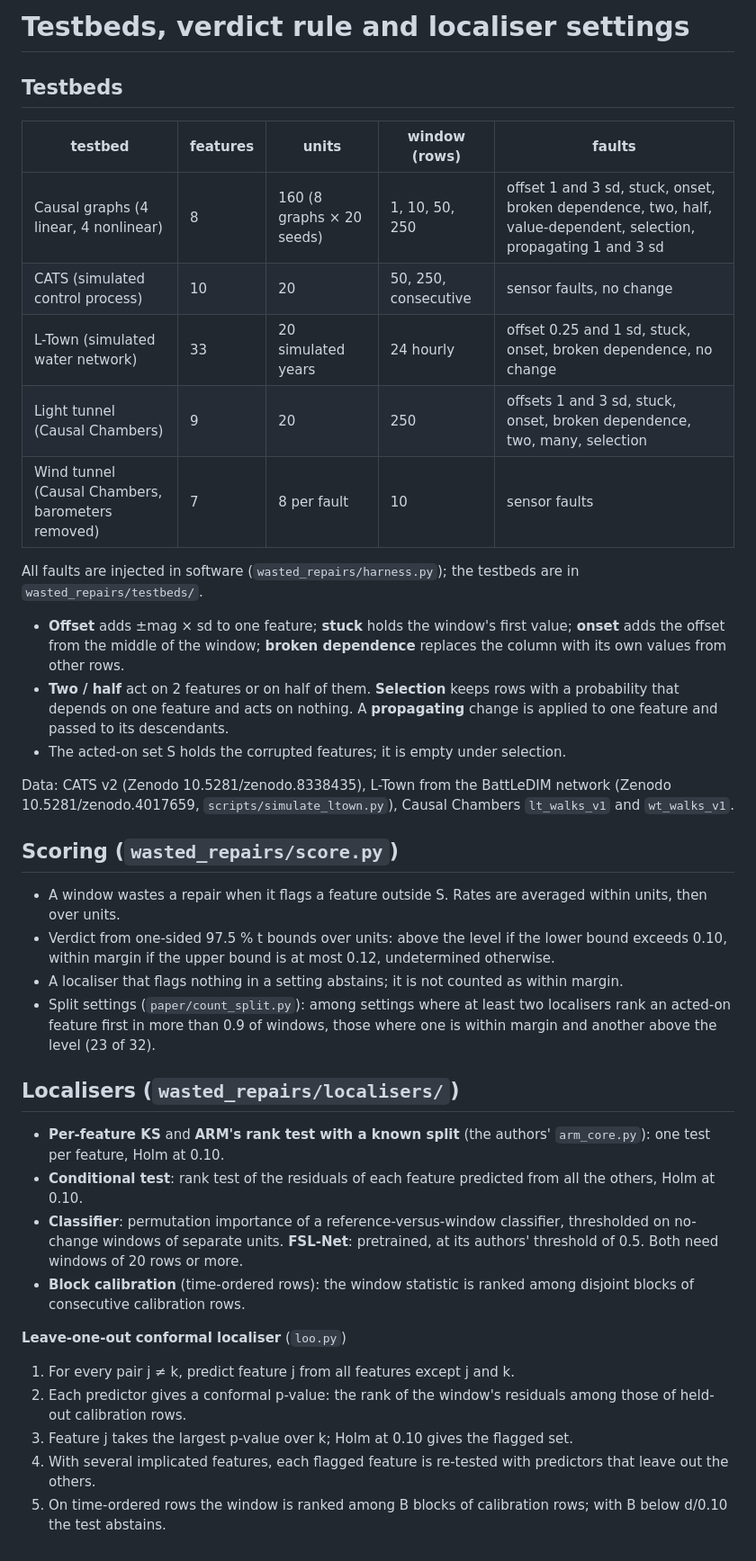
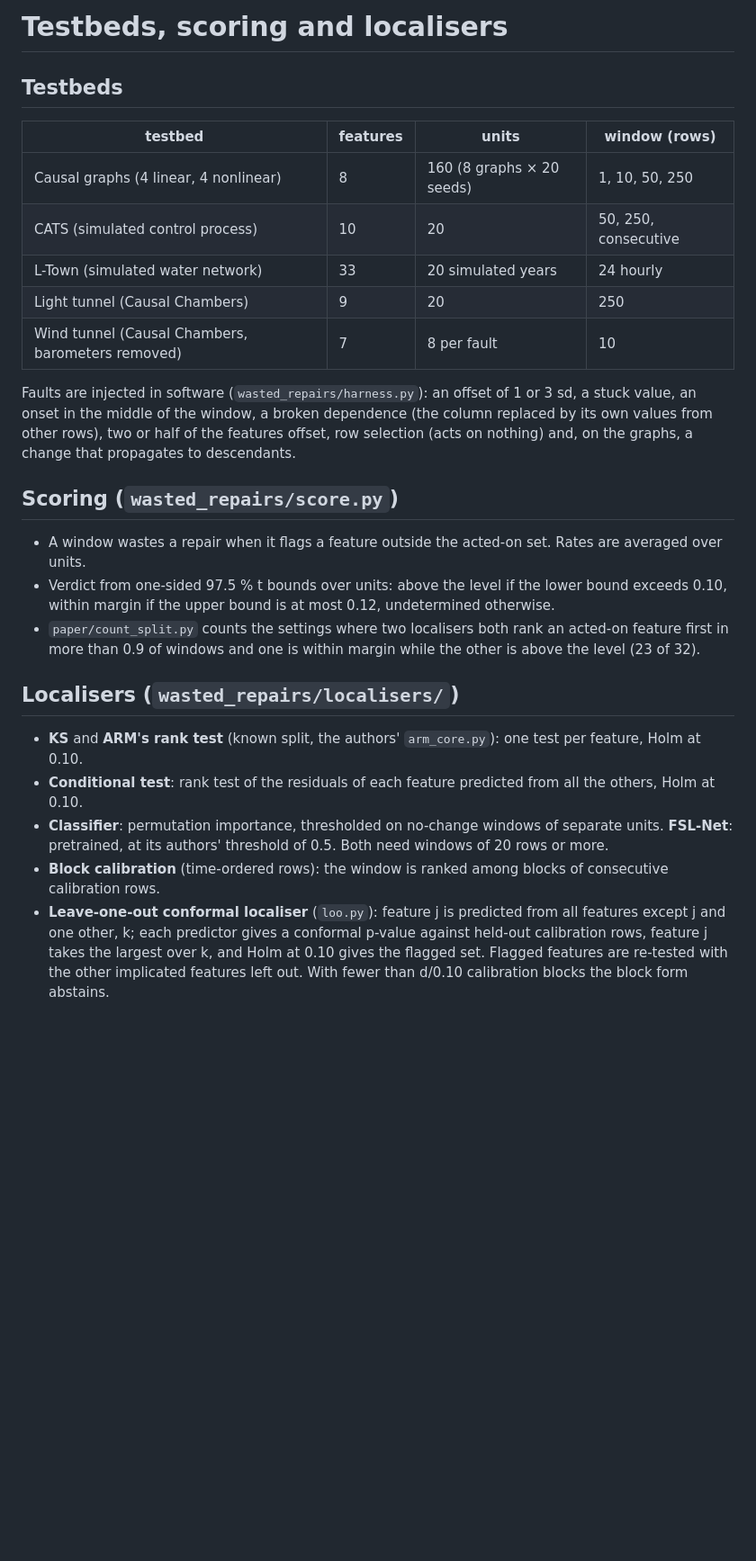
Before and after one commit to jose-melo/good-rankers-wasted-repairs, a Markdown page: DETAILS.md, the part around the change. Shown at 90% size. Drawn GitHub-style; blank space fills up the shorter version.

```diff
--- a/DETAILS.md
+++ b/DETAILS.md
@@ -1,49 +1,35 @@
-# Testbeds, verdict rule and localiser settings
+# Testbeds, scoring and localisers
 
 ## Testbeds
 
-| testbed | features | units | window (rows) | faults |
-|---|---|---|---|---|
-| Causal graphs (4 linear, 4 nonlinear) | 8 | 160 (8 graphs × 20 seeds) | 1, 10, 50, 250 | offset 1 and 3 sd, stuck, onset, broken dependence, two, half, value-dependent, selection, propagating 1 and 3 sd |
-| CATS (simulated control process) | 10 | 20 | 50, 250, consecutive | sensor faults, no change |
-| L-Town (simulated water network) | 33 | 20 simulated years | 24 hourly | offset 0.25 and 1 sd, stuck, onset, broken dependence, no change |
-| Light tunnel (Causal Chambers) | 9 | 20 | 250 | offsets 1 and 3 sd, stuck, onset, broken dependence, two, many, selection |
-| Wind tunnel (Causal Chambers, barometers removed) | 7 | 8 per fault | 10 | sensor faults |
+| testbed | features | units | window (rows) |
+|---|---|---|---|
+| Causal graphs (4 linear, 4 nonlinear) | 8 | 160 (8 graphs × 20 seeds) | 1, 10, 50, 250 |
+| CATS (simulated control process) | 10 | 20 | 50, 250, consecutive |
+| L-Town (simulated water network) | 33 | 20 simulated years | 24 hourly |
+| Light tunnel (Causal Chambers) | 9 | 20 | 250 |
+| Wind tunnel (Causal Chambers, barometers removed) | 7 | 8 per fault | 10 |
 
-All faults are injected in software (`wasted_repairs/harness.py`); the testbeds are in `wasted_repairs/testbeds/`.
-
-- **Offset** adds ±mag × sd to one feature; **stuck** holds the window's first value; **onset** adds the offset from the
-  middle of the window; **broken dependence** replaces the column with its own values from other rows.
-- **Two / half** act on 2 features or on half of them. **Selection** keeps rows with a probability that depends on one
-  feature and acts on nothing. A **propagating** change is applied to one feature and passed to its descendants.
-- The acted-on set S holds the corrupted features; it is empty under selection.
-
-Data: CATS v2 (Zenodo 10.5281/zenodo.8338435), L-Town from the BattLeDIM network (Zenodo 10.5281/zenodo.4017659,
-`scripts/simulate_ltown.py`), Causal Chambers `lt_walks_v1` and `wt_walks_v1`.
+Faults are injected in software (`wasted_repairs/harness.py`): an offset of 1 or 3 sd, a stuck value, an onset in the
+middle of the window, a broken dependence (the column replaced by its own values from other rows), two or half of the
+features offset, row selection (acts on nothing) and, on the graphs, a change that propagates to descendants.
 
 ## Scoring (`wasted_repairs/score.py`)
 
-- A window wastes a repair when it flags a feature outside S. Rates are averaged within units, then over units.
+- A window wastes a repair when it flags a feature outside the acted-on set. Rates are averaged over units.
 - Verdict from one-sided 97.5 % t bounds over units: above the level if the lower bound exceeds 0.10, within margin if
   the upper bound is at most 0.12, undetermined otherwise.
-- A localiser that flags nothing in a setting abstains; it is not counted as within margin.
-- Split settings (`paper/count_split.py`): among settings where at least two localisers rank an acted-on feature first in
-  more than 0.9 of windows, those where one is within margin and another above the level (23 of 32).
+- `paper/count_split.py` counts the settings where two localisers both rank an acted-on feature first in more than 0.9
+  of windows and one is within margin while the other is above the level (23 of 32).
 
 ## Localisers (`wasted_repairs/localisers/`)
 
-- **Per-feature KS** and **ARM's rank test with a known split** (the authors' `arm_core.py`): one test per feature, Holm
-  at 0.10.
+- **KS** and **ARM's rank test** (known split, the authors' `arm_core.py`): one test per feature, Holm at 0.10.
 - **Conditional test**: rank test of the residuals of each feature predicted from all the others, Holm at 0.10.
-- **Classifier**: permutation importance of a reference-versus-window classifier, thresholded on no-change windows of
-  separate units. **FSL-Net**: pretrained, at its authors' threshold of 0.5. Both need windows of 20 rows or more.
-- **Block calibration** (time-ordered rows): the window statistic is ranked among disjoint blocks of consecutive
-  calibration rows.
-
-**Leave-one-out conformal localiser** (`loo.py`)
-
-1. For every pair j ≠ k, predict feature j from all features except j and k.
-2. Each predictor gives a conformal p-value: the rank of the window's residuals among those of held-out calibration rows.
-3. Feature j takes the largest p-value over k; Holm at 0.10 gives the flagged set.
-4. With several implicated features, each flagged feature is re-tested with predictors that leave out the others.
-5. On time-ordered rows the window is ranked among B blocks of calibration rows; with B below d/0.10 the test abstains.
+- **Classifier**: permutation importance, thresholded on no-change windows of separate units. **FSL-Net**: pretrained,
+  at its authors' threshold of 0.5. Both need windows of 20 rows or more.
+- **Block calibration** (time-ordered rows): the window is ranked among blocks of consecutive calibration rows.
+- **Leave-one-out conformal localiser** (`loo.py`): feature j is predicted from all features except j and one other, k;
+  each predictor gives a conformal p-value against held-out calibration rows, feature j takes the largest over k, and
+  Holm at 0.10 gives the flagged set. Flagged features are re-tested with the other implicated features left out. With
+  fewer than d/0.10 calibration blocks the block form abstains.
```
Also changed, not shown: README.md (+24 -70 lines), assets/figure1.png, 5 other files.
